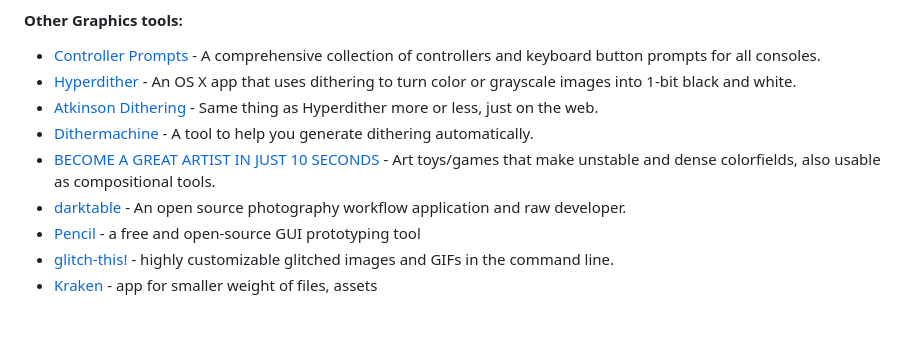
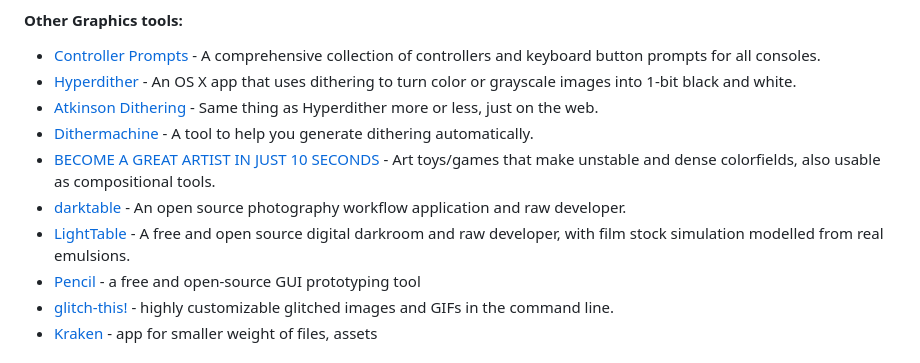
Before and after one commit to everestpipkin/tools-list, a Markdown page: README.md, the part around the change. Rendered like a GitHub page; blank space fills up the shorter version.

Commit message:
Add LightTable to Other Graphics tools

```diff
--- a/README.md
+++ b/README.md
@@ -313,6 +313,7 @@ Tools for making images.
 *   [Dithermachine](https://lunarlabs.itch.io/dither-machine) - A tool to help you generate dithering automatically.
 *   [BECOME A GREAT ARTIST IN JUST 10 SECONDS](http://ludumdare.com/compo/ludum-dare-27/?action=preview&uid=4987) - Art toys/games that make unstable and dense colorfields, also usable as compositional tools.
 *   [darktable](https://www.darktable.org/) - An open source photography workflow application and raw developer.
+*   [LightTable](https://lighttable.app/) - A free and open source digital darkroom and raw developer, with film stock simulation modelled from real emulsions.
 *   [Pencil](http://pencil.evolus.vn/) - a free and open-source GUI prototyping tool
 *   [glitch-this!](https://github.com/TotallyNotChase/glitch-this) - highly customizable glitched images and GIFs in the command line.
 *   [Kraken](https://kraken.io/) - app for smaller weight of files, assets
```
